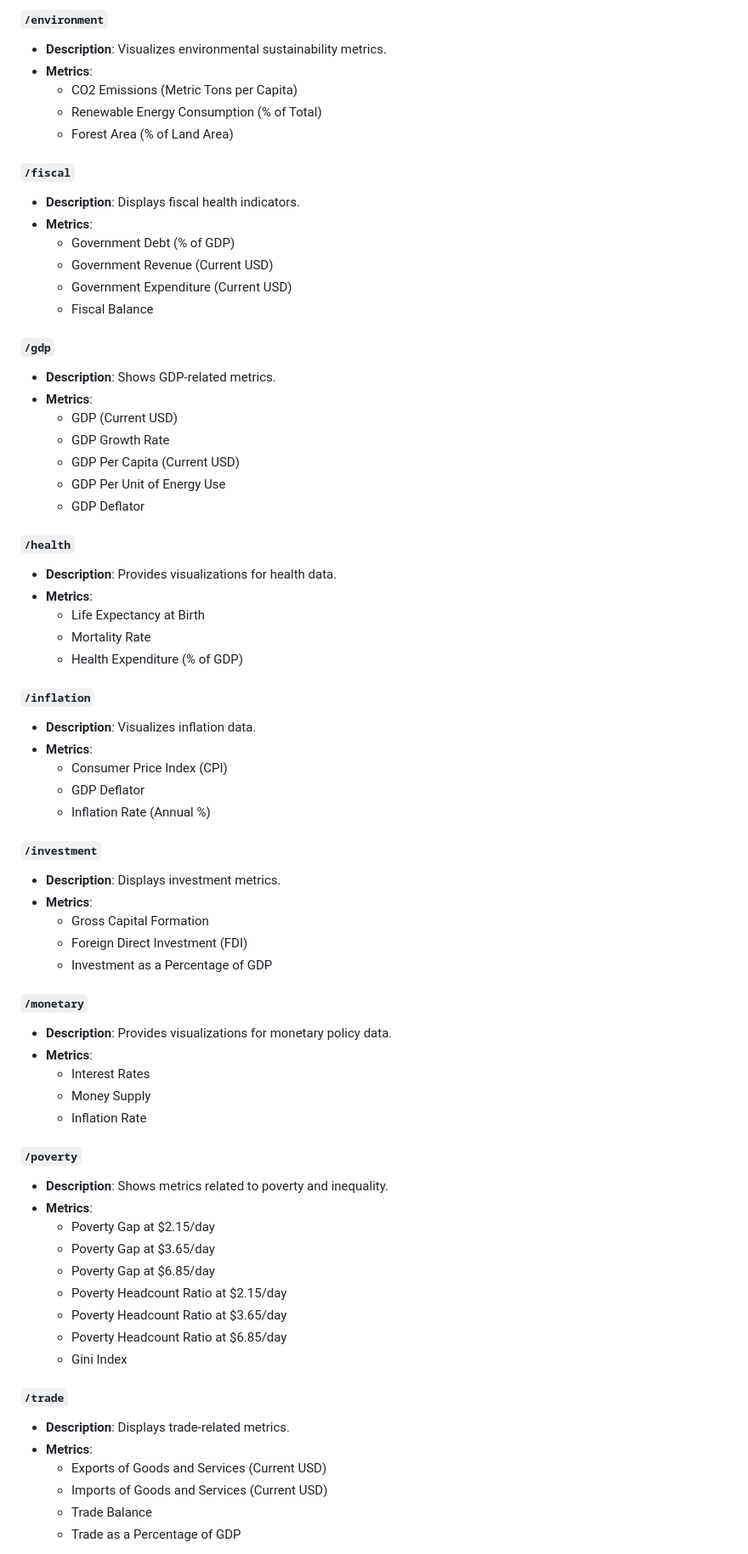
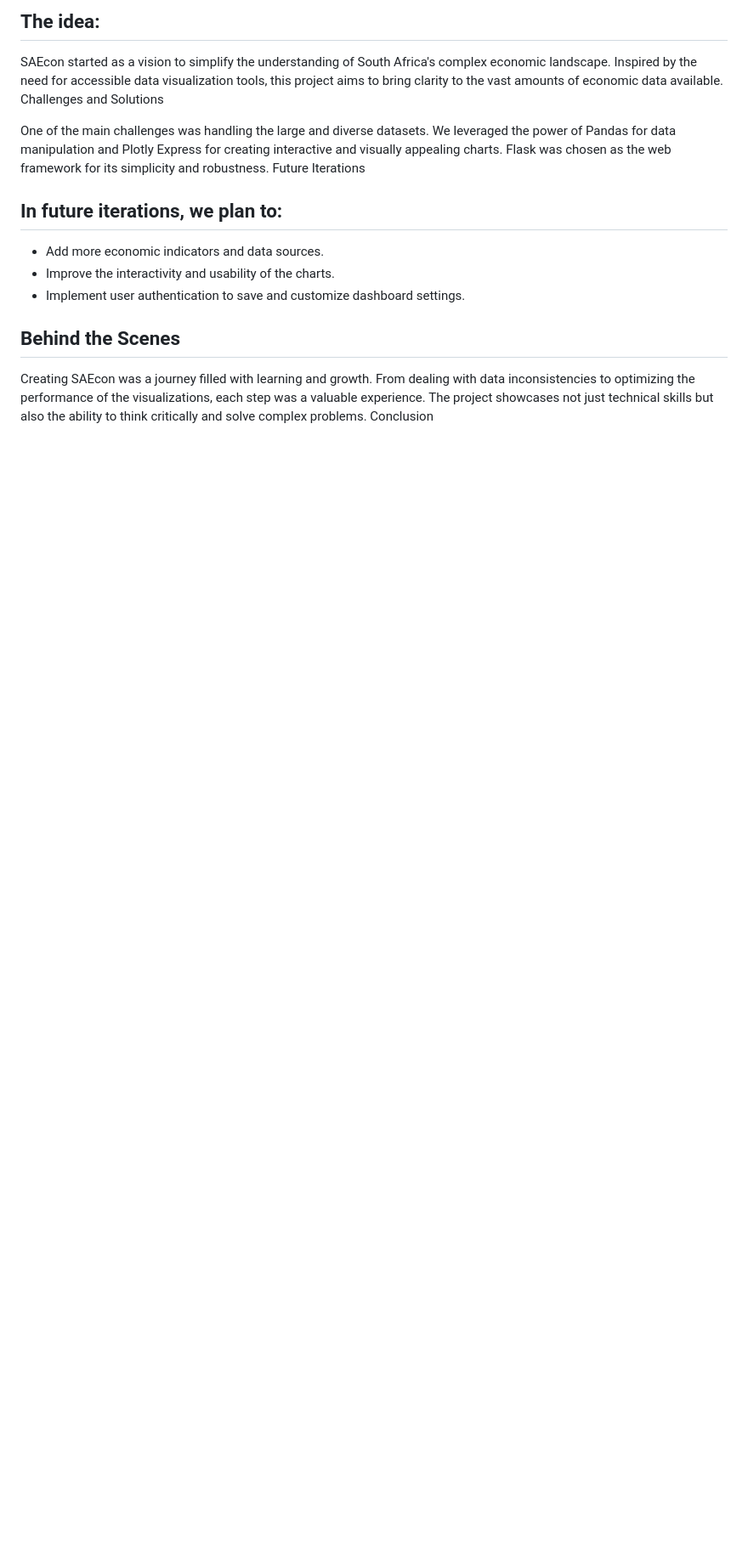
Before and after one commit to Lekka141/SAEcon, a Markdown page: README.md, the part around the change printed below. Shown: that part at 85% size. GitHub-like rendering; blank space fills up the shorter version.

```diff
--- a/README.md
+++ b/README.md
@@ -73,72 +52,20 @@ The application defines routes for different economic categories, each with its
 
-#### `/environment`
-- **Description**: Visualizes environmental sustainability metrics.
-- **Metrics**:
-  - CO2 Emissions (Metric Tons per Capita)
-  - Renewable Energy Consumption (% of Total)
-  - Forest Area (% of Land Area)
+## The idea:
 
-#### `/fiscal`
-- **Description**: Displays fiscal health indicators.
-- **Metrics**:
-  - Government Debt (% of GDP)
-  - Government Revenue (Current USD)
-  - Government Expenditure (Current USD)
-  - Fiscal Balance
+SAEcon started as a vision to simplify the understanding of South Africa's complex economic landscape. Inspired by the need for accessible data visualization tools, this project aims to bring clarity to the vast amounts of economic data available.
+Challenges and Solutions
 
-#### `/gdp`
-- **Description**: Shows GDP-related metrics.
-- **Metrics**:
-  - GDP (Current USD)
-  - GDP Growth Rate
-  - GDP Per Capita (Current USD)
-  - GDP Per Unit of Energy Use
-  - GDP Deflator
+One of the main challenges was handling the large and diverse datasets. We leveraged the power of Pandas for data manipulation and Plotly Express for creating interactive and visually appealing charts. Flask was chosen as the web framework for its simplicity and robustness.
+Future Iterations
 
-#### `/health`
-- **Description**: Provides visualizations for health data.
-- **Metrics**:
-  - Life Expectancy at Birth
-  - Mortality Rate
-  - Health Expenditure (% of GDP)
+## In future iterations, we plan to:
 
-#### `/inflation`
-- **Description**: Visualizes inflation data.
-- **Metrics**:
-  - Consumer Price Index (CPI)
-  - GDP Deflator
-  - Inflation Rate (Annual %)
+- Add more economic indicators and data sources.
+- Improve the interactivity and usability of the charts.
+- Implement user authentication to save and customize dashboard settings.
 
-#### `/investment`
-- **Description**: Displays investment metrics.
-- **Metrics**:
-  - Gross Capital Formation
-  - Foreign Direct Investment (FDI)
-  - Investment as a Percentage of GDP
+## Behind the Scenes
 
-#### `/monetary`
-- **Description**: Provides visualizations for monetary policy data.
-- **Metrics**:
-  - Interest Rates
-  - Money Supply
-  - Inflation Rate
+Creating SAEcon was a journey filled with learning and growth. From dealing with data inconsistencies to optimizing the performance of the visualizations, each step was a valuable experience. The project showcases not just technical skills but also the ability to think critically and solve complex problems.
+Conclusion
 
-#### `/poverty`
-- **Description**: Shows metrics related to poverty and inequality.
-- **Metrics**:
-  - Poverty Gap at $2.15/day
-  - Poverty Gap at $3.65/day
-  - Poverty Gap at $6.85/day
-  - Poverty Headcount Ratio at $2.15/day
-  - Poverty Headcount Ratio at $3.65/day
-  - Poverty Headcount Ratio at $6.85/day
-  - Gini Index
-
-#### `/trade`
-- **Description**: Displays trade-related metrics.
-- **Metrics**:
-  - Exports of Goods and Services (Current USD)
-  - Imports of Goods and Services (Current USD)
-  - Trade Balance
-  - Trade as a Percentage of GDP
-
```
Also changed, not shown: other parts of README.md (+34 -78 lines).
